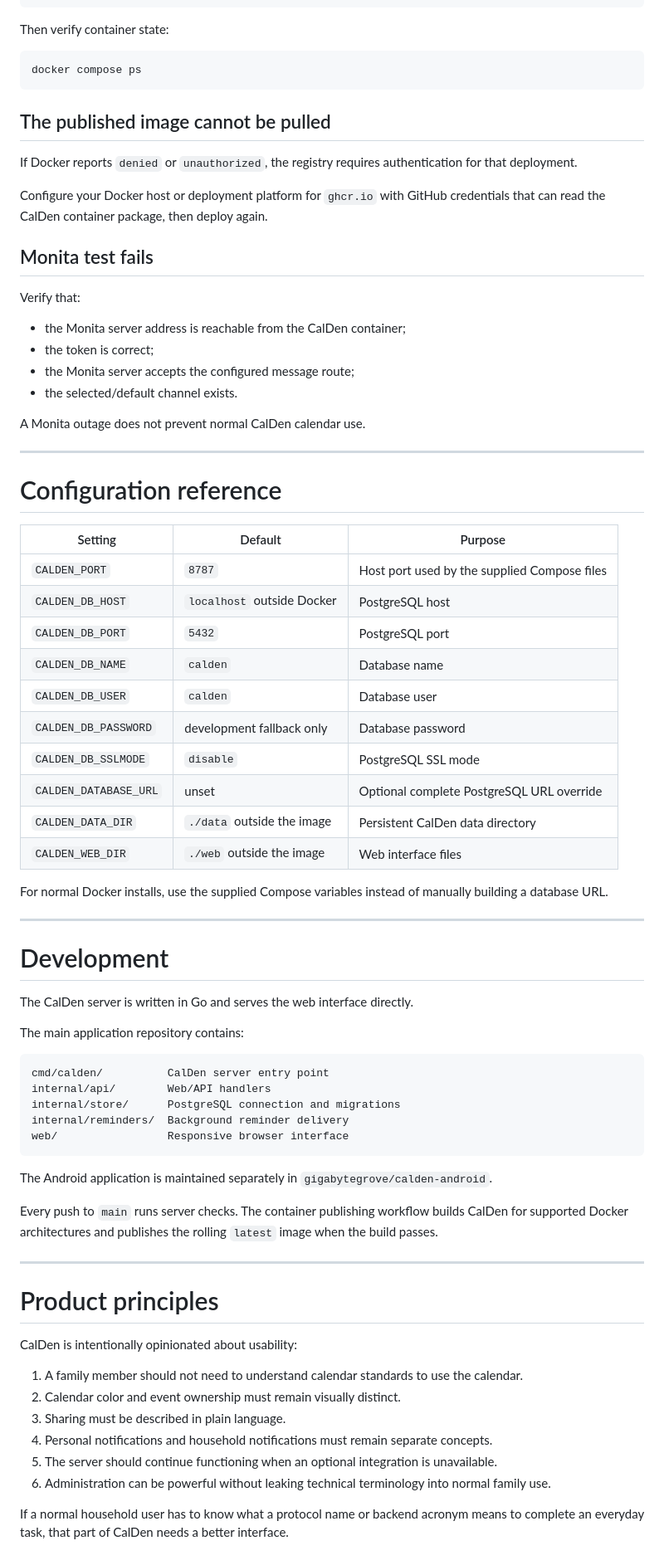
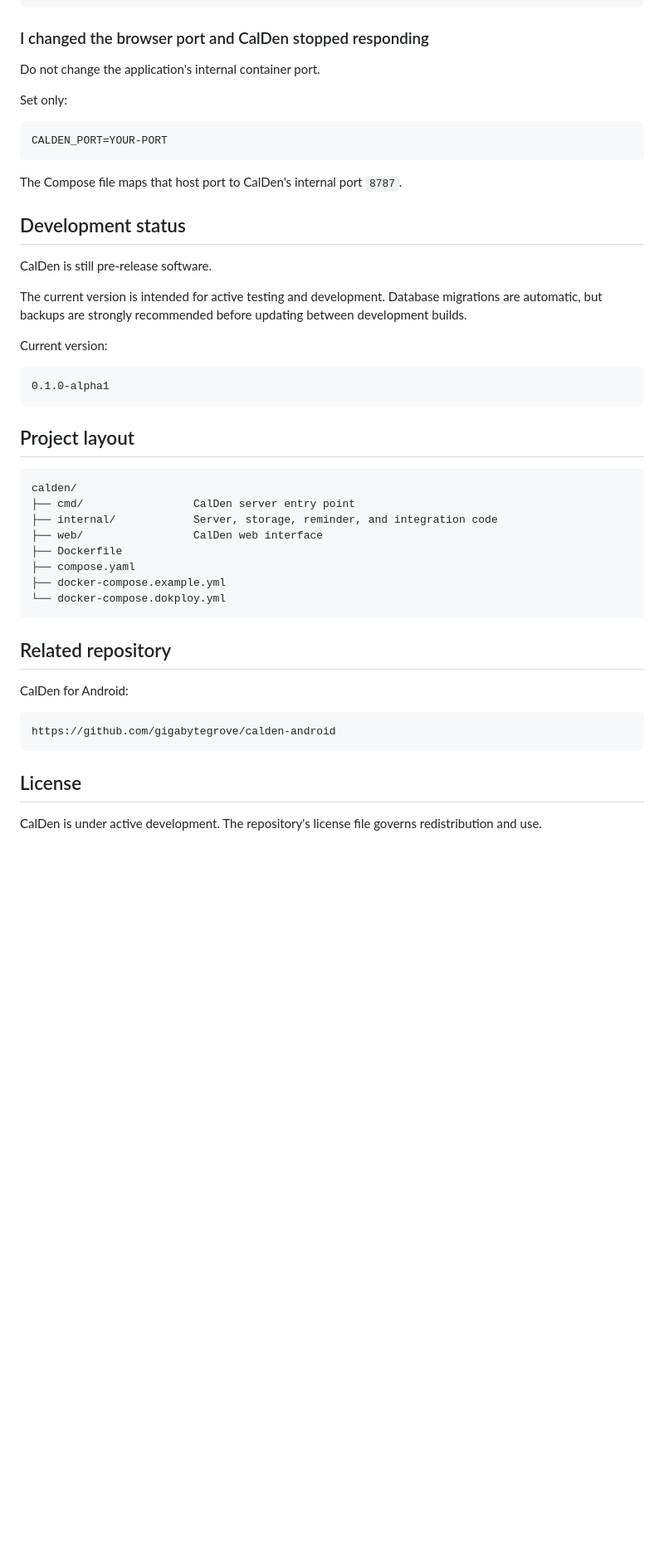
Before and after one commit to gigabytegrove/calden, a Markdown page: README.md, the part around one of its changes. Shown at 83% size. Rendered like a GitHub page; blank space fills up the shorter version.

Commit message:
Rewrite README for consumers and deployment

````diff
--- a/README.md
+++ b/README.md
@@ -407,79 +388,51 @@ Check:
 docker compose logs calden
 ```
 
-Then verify container state:
+### I changed the browser port and CalDen stopped responding
 
-```bash
-docker compose ps
+Do not change the application's internal container port.
+
+Set only:
+
+```env
+CALDEN_PORT=YOUR-PORT
 ```
 
-## The published image cannot be pulled
+The Compose file maps that host port to CalDen's internal port `8787`.
 
-If Docker reports `denied` or `unauthorized`, the registry requires authentication for that deployment.
+## Development status
 
-Configure your Docker host or deployment platform for `ghcr.io` with GitHub credentials that can read the CalDen container package, then deploy again.
+CalDen is still pre-release software.
 
-## Monita test fails
+The current version is intended for active testing and development. Database migrations are automatic, but backups are strongly recommended before updating between development builds.
 
-Verify that:
-
-- the Monita server address is reachable from the CalDen container;
-- the token is correct;
-- the Monita server accepts the configured message route;
-- the selected/default channel exists.
-
-A Monita outage does not prevent normal CalDen calendar use.
-
----
-
-# Configuration reference
-
-| Setting | Default | Purpose |
-| --- | --- | --- |
-| `CALDEN_PORT` | `8787` | Host port used by the supplied Compose files |
-| `CALDEN_DB_HOST` | `localhost` outside Docker | PostgreSQL host |
-| `CALDEN_DB_PORT` | `5432` | PostgreSQL port |
-| `CALDEN_DB_NAME` | `calden` | Database name |
-| `CALDEN_DB_USER` | `calden` | Database user |
-| `CALDEN_DB_PASSWORD` | development fallback only | Database password |
-| `CALDEN_DB_SSLMODE` | `disable` | PostgreSQL SSL mode |
-| `CALDEN_DATABASE_URL` | unset | Optional complete PostgreSQL URL override |
-| `CALDEN_DATA_DIR` | `./data` outside the image | Persistent CalDen data directory |
-| `CALDEN_WEB_DIR` | `./web` outside the image | Web interface files |
-
-For normal Docker installs, use the supplied Compose variables instead of manually building a database URL.
-
----
-
-# Development
-
-The CalDen server is written in Go and serves the web interface directly.
-
-The main application repository contains:
+Current version:
 
 ```text
-cmd/calden/          CalDen server entry point
-internal/api/        Web/API handlers
-internal/store/      PostgreSQL connection and migrations
-internal/reminders/  Background reminder delivery
-web/                 Responsive browser interface
+0.1.0-alpha1
 ```
 
-The Android application is maintained separately in `gigabytegrove/calden-android`.
+## Project layout
 
-Every push to `main` runs server checks. The container publishing workflow builds CalDen for supported Docker architectures and publishes the rolling `latest` image when the build passes.
+```text
+calden/
+├── cmd/                 CalDen server entry point
+├── internal/            Server, storage, reminder, and integration code
+├── web/                 CalDen web interface
+├── Dockerfile
+├── compose.yaml
+├── docker-compose.example.yml
+└── docker-compose.dokploy.yml
+```
 
----
+## Related repository
 
-# Product principles
+CalDen for Android:
 
-CalDen is intentionally opinionated about usability:
+```text
+https://github.com/gigabytegrove/calden-android
+```
 
-1. A family member should not need to understand calendar standards to use the calendar.
-2. Calendar color and event ownership must remain visually distinct.
-3. Sharing must be described in plain language.
-4. Personal notifications and household notifications must remain separate concepts.
-5. The server should continue functioning when an optional integration is unavailable.
-6. Administration can be powerful without leaking technical terminology into normal family use.
+## License
 
-If a normal household user has to know what a protocol name or backend acronym means to complete an everyday task, that part of CalDen needs a better interface.
+CalDen is under active development. The repository's license file governs redistribution and use.
````
Also changed, not shown: other parts of README.md (+264 -283 lines).
